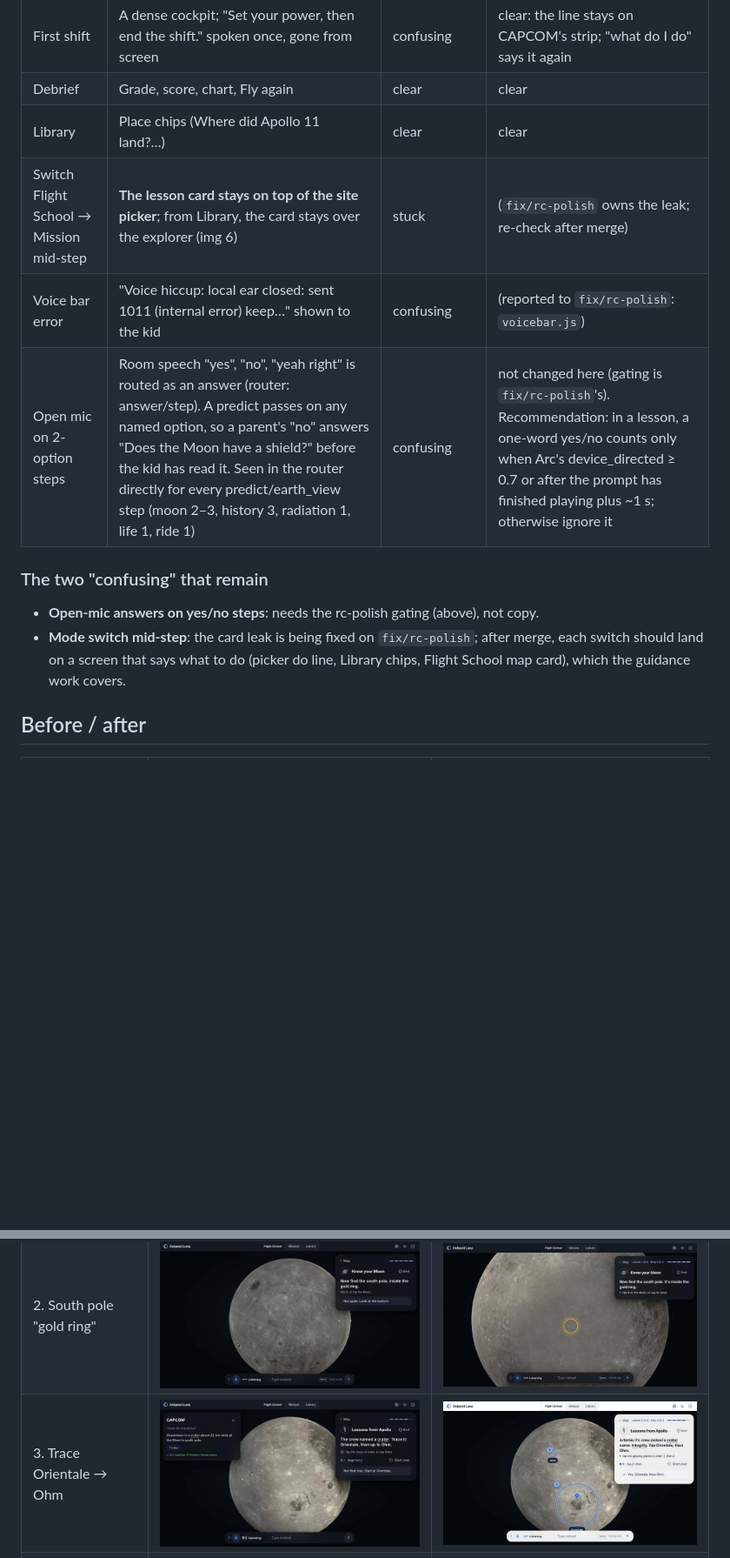
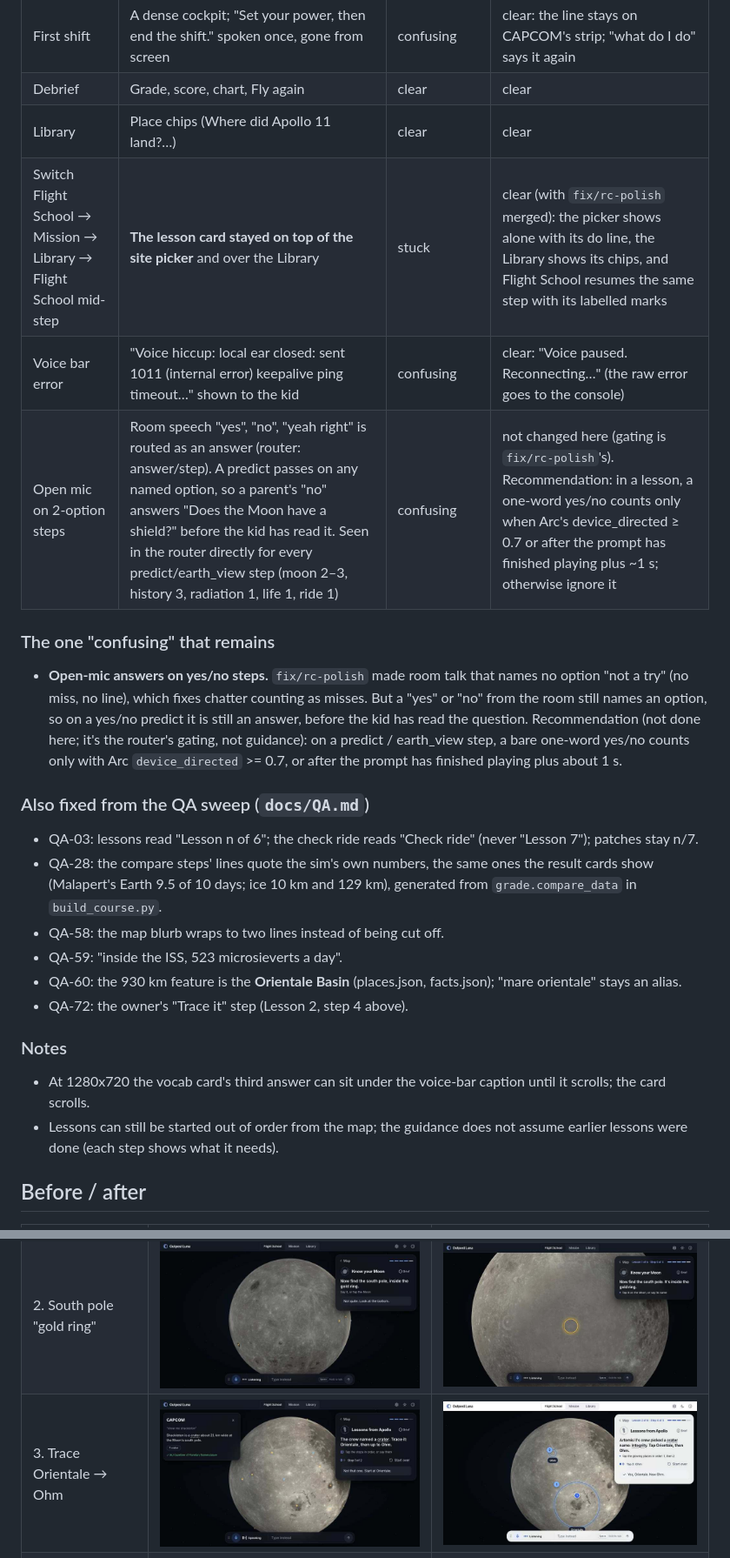
Before and after one commit to WhissleAI/Outpost-Luna, a Markdown page: docs/PLAYTEST.md, 2 parts joined by grey strips. Shown at 87% size. Rendered like a GitHub page; pictures changed too: docs/img/playtest/3-route-after.jpg; blank space fills up the shorter version.

Commit message:
QA-58: the map blurb wraps to two lines; PLAYTEST.md final verdicts (45 entries: 22/17/6 -> 44/1/0)
Co-Authored-By: Claude Opus 5.5 <noreply@anthropic.com>

```diff
--- a/docs/PLAYTEST.md
+++ b/docs/PLAYTEST.md
@@ -134,15 +135,33 @@ The ride already lit one control at a time (`rideCue`). Header said "Lesson 7 of
 | First shift | A dense cockpit; "Set your power, then end the shift." spoken once, gone from screen | confusing | clear: the line stays on CAPCOM's strip; "what do I do" says it again |
 | Debrief | Grade, score, chart, Fly again | clear | clear |
 | Library | Place chips (Where did Apollo 11 land?…) | clear | clear |
-| Switch Flight School → Mission mid-step | **The lesson card stays on top of the site picker**; from Library, the card stays over the explorer (img 6) | stuck | (`fix/rc-polish` owns the leak; re-check after merge) |
-| Voice bar error | "Voice hiccup: local ear closed: sent 1011 (internal error) keep…" shown to the kid | confusing | (reported to `fix/rc-polish`: `voicebar.js`) |
+| Switch Flight School → Mission → Library → Flight School mid-step | **The lesson card stayed on top of the site picker** and over the Library | stuck | clear (with `fix/rc-polish` merged): the picker shows alone with its do line, the Library shows its chips, and Flight School resumes the same step with its labelled marks |
+| Voice bar error | "Voice hiccup: local ear closed: sent 1011 (internal error) keepalive ping timeout…" shown to the kid | confusing | clear: "Voice paused. Reconnecting…" (the raw error goes to the console) |
 | Open mic on 2-option steps | Room speech "yes", "no", "yeah right" is routed as an answer (router: answer/step). A predict passes on any named option, so a parent's "no" answers "Does the Moon have a shield?" before the kid has read it. Seen in the router directly for every predict/earth_view step (moon 2–3, history 3, radiation 1, life 1, ride 1) | confusing | not changed here (gating is `fix/rc-polish`'s). Recommendation: in a lesson, a one-word yes/no counts only when Arc's device_directed ≥ 0.7 or after the prompt has finished playing plus ~1 s; otherwise ignore it |
 
-### The two "confusing" that remain
+### The one "confusing" that remains
 
-- **Open-mic answers on yes/no steps**: needs the rc-polish gating (above), not copy.
-- **Mode switch mid-step**: the card leak is being fixed on `fix/rc-polish`; after merge, each switch should land on a
-  screen that says what to do (picker do line, Library chips, Flight School map card), which the guidance work covers.
+- **Open-mic answers on yes/no steps.** `fix/rc-polish` made room talk that names no option "not a try" (no miss, no
+  line), which fixes chatter counting as misses. But a "yes" or "no" from the room still names an option, so on a
+  yes/no predict it is still an answer, before the kid has read the question. Recommendation (not done here; it's
+  the router's gating, not guidance): on a predict / earth_view step, a bare one-word yes/no counts only with Arc
+  `device_directed` >= 0.7, or after the prompt has finished playing plus about 1 s.
+
+### Also fixed from the QA sweep (`docs/QA.md`)
+
+- QA-03: lessons read "Lesson n of 6"; the check ride reads "Check ride" (never "Lesson 7"); patches stay n/7.
+- QA-28: the compare steps' lines quote the sim's own numbers, the same ones the result cards show (Malapert's Earth
+  9.5 of 10 days; ice 10 km and 129 km), generated from `grade.compare_data` in `build_course.py`.
+- QA-58: the map blurb wraps to two lines instead of being cut off.
+- QA-59: "inside the ISS, 523 microsieverts a day".
+- QA-60: the 930 km feature is the **Orientale Basin** (places.json, facts.json); "mare orientale" stays an alias.
+- QA-72: the owner's "Trace it" step (Lesson 2, step 4 above).
+
+### Notes
+
+- At 1280x720 the vocab card's third answer can sit under the voice-bar caption until it scrolls; the card scrolls.
+- Lessons can still be started out of order from the map; the guidance does not assume earlier lessons were done
+  (each step shows what it needs).
 
 ## Before / after
 
```
Also changed, not shown: other parts of docs/PLAYTEST.md (+5 -4 lines), 1 other file.
